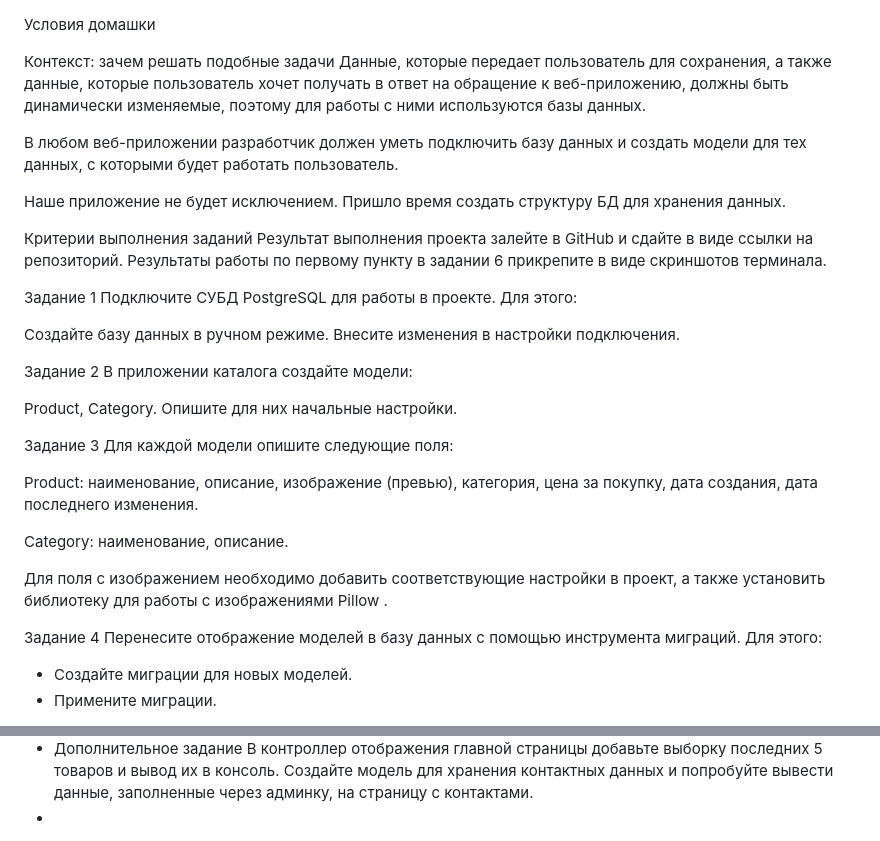
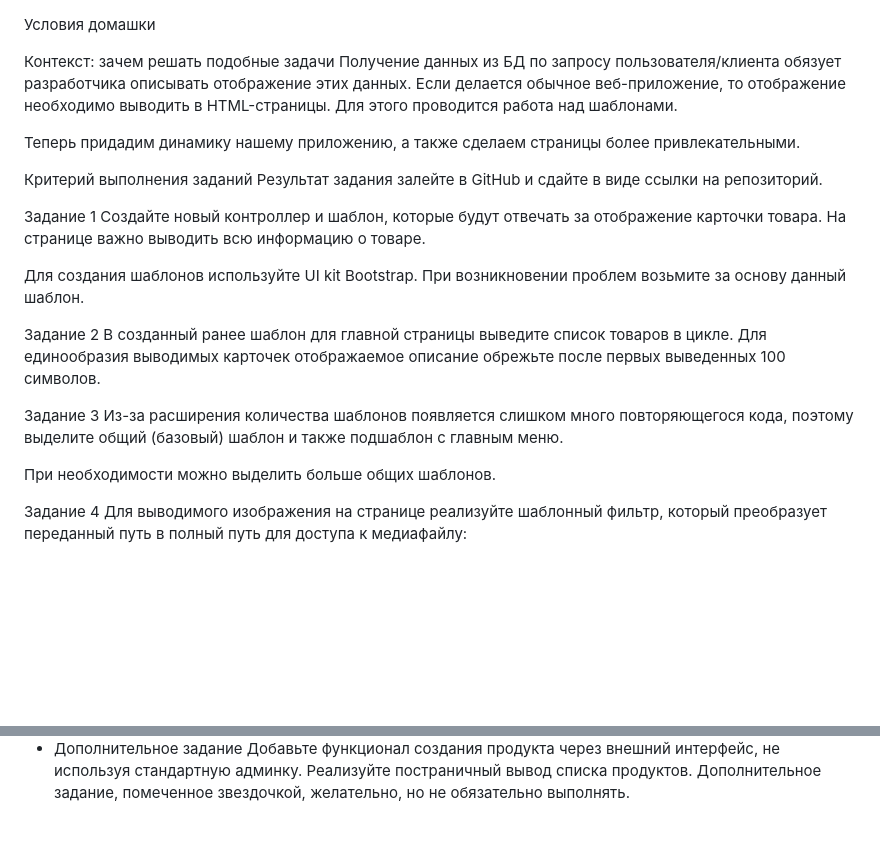
Before and after one commit to yury-yury/course_3_0_task_23_2, a Markdown page: README.md, 2 parts joined by grey strips. Drawn GitHub-style; blank space fills up the shorter version.

```diff
--- a/README.md
+++ b/README.md
@@ -1,51 +1,32 @@
 Условия домашки
 
 Контекст: зачем решать подобные задачи
-‍Данные, которые передает пользователь для сохранения, а также данные, которые пользователь хочет получать в ответ на обращение к веб-приложению, должны быть динамически изменяемые, поэтому для работы с ними используются базы данных.
+Получение данных из БД по запросу пользователя/клиента обязует разработчика описывать отображение этих данных.
+Если делается обычное веб-приложение, то отображение необходимо выводить в HTML-страницы.
+Для этого проводится работа над шаблонами.
 
-В любом веб-приложении разработчик должен уметь подключить базу данных и создать модели для тех данных, с которыми будет работать пользователь.
+Теперь придадим динамику нашему приложению, а также сделаем страницы более привлекательными.
 
-Наше приложение не будет исключением. Пришло время создать структуру БД для хранения данных.
-
-Критерии выполнения заданий
-Результат выполнения проекта залейте в GitHub и сдайте в виде ссылки на репозиторий.
-Результаты работы по первому пункту в задании 6 прикрепите в виде скриншотов терминала.
+Критерий выполнения заданий
+Результат задания залейте в GitHub и сдайте в виде ссылки на репозиторий.
 
 Задание 1
-Подключите СУБД PostgreSQL для работы в проекте. Для этого:
+Создайте новый контроллер и шаблон, которые будут отвечать за отображение карточки товара.
+На странице важно выводить всю информацию о товаре.
 
-Создайте базу данных в ручном режиме.
-Внесите изменения в настройки подключения.
+Для создания шаблонов используйте UI kit Bootstrap. При возникновении проблем возьмите за основу данный шаблон.
 
 Задание 2
-В приложении каталога создайте модели:
-
-Product,
-Category.
-Опишите для них начальные настройки.
+В созданный ранее шаблон для главной страницы выведите список товаров в цикле.
+Для единообразия выводимых карточек отображаемое описание обрежьте после первых выведенных 100 символов.
 
 Задание 3
-Для каждой модели опишите следующие поля:
+Из-за расширения количества шаблонов появляется слишком много повторяющегося кода,
+поэтому выделите общий (базовый) шаблон и также подшаблон с главным меню.
 
-Product:
-наименование,
-описание,
-изображение (превью),
-категория,
-цена за покупку,
-дата создания,
-дата последнего изменения.
-
-Category:
-наименование,
-описание.
-
-Для поля с изображением необходимо добавить соответствующие настройки в проект, а также установить библиотеку для работы с изображениями
-Pillow
-.
+При необходимости можно выделить больше общих шаблонов.
 
 Задание 4
-Перенесите отображение моделей в базу данных с помощью инструмента миграций. Для этого:
-- Создайте миграции для новых моделей.
-- Примените миграции.
+Для выводимого изображения на странице реализуйте шаблонный фильтр, который преобразует переданный путь
+в полный путь для доступа к медиафайлу:
 
@@ -75,6 +43,5 @@ created_at
 
 * Дополнительное задание
-В контроллер отображения главной страницы добавьте выборку последних 5 товаров и вывод их в консоль.
-Создайте модель для хранения контактных данных и попробуйте вывести данные, заполненные через админку, на страницу с контактами.
-*
+Добавьте функционал создания продукта через внешний интерфейс, не используя стандартную админку.
+Реализуйте постраничный вывод списка продуктов.
 Дополнительное задание, помеченное звездочкой, желательно, но не обязательно выполнять.
```
Also changed, not shown: other parts of README.md (+9 -22 lines).
